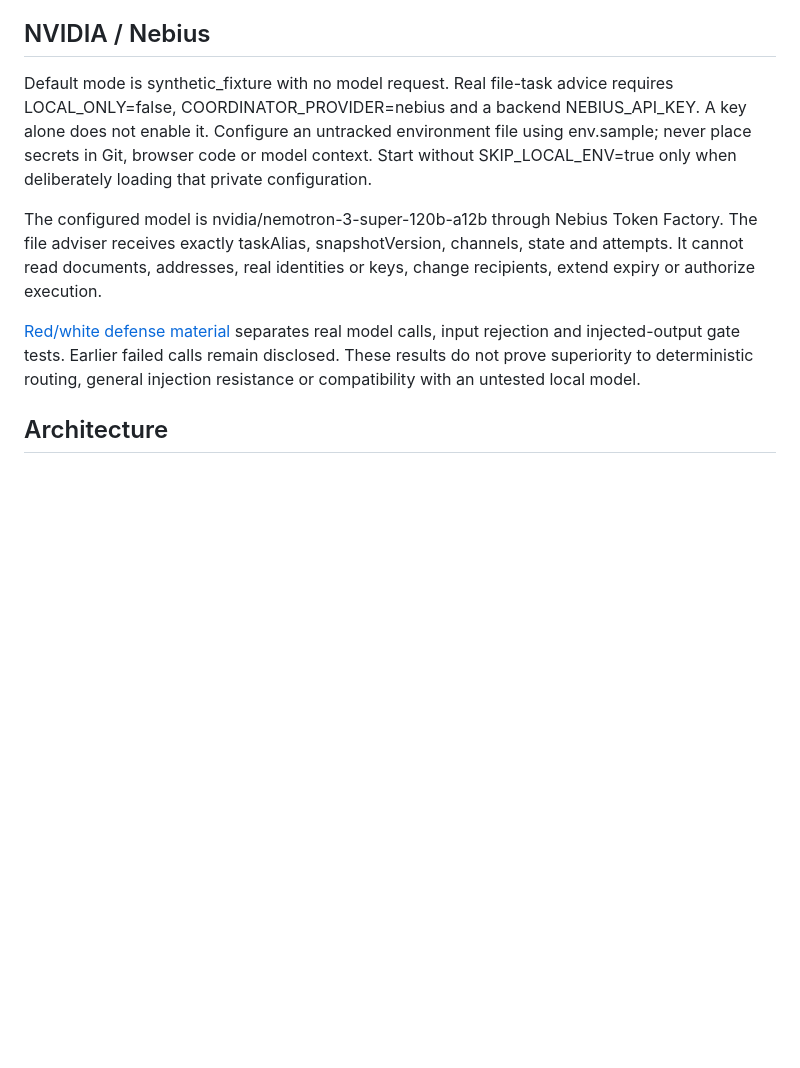
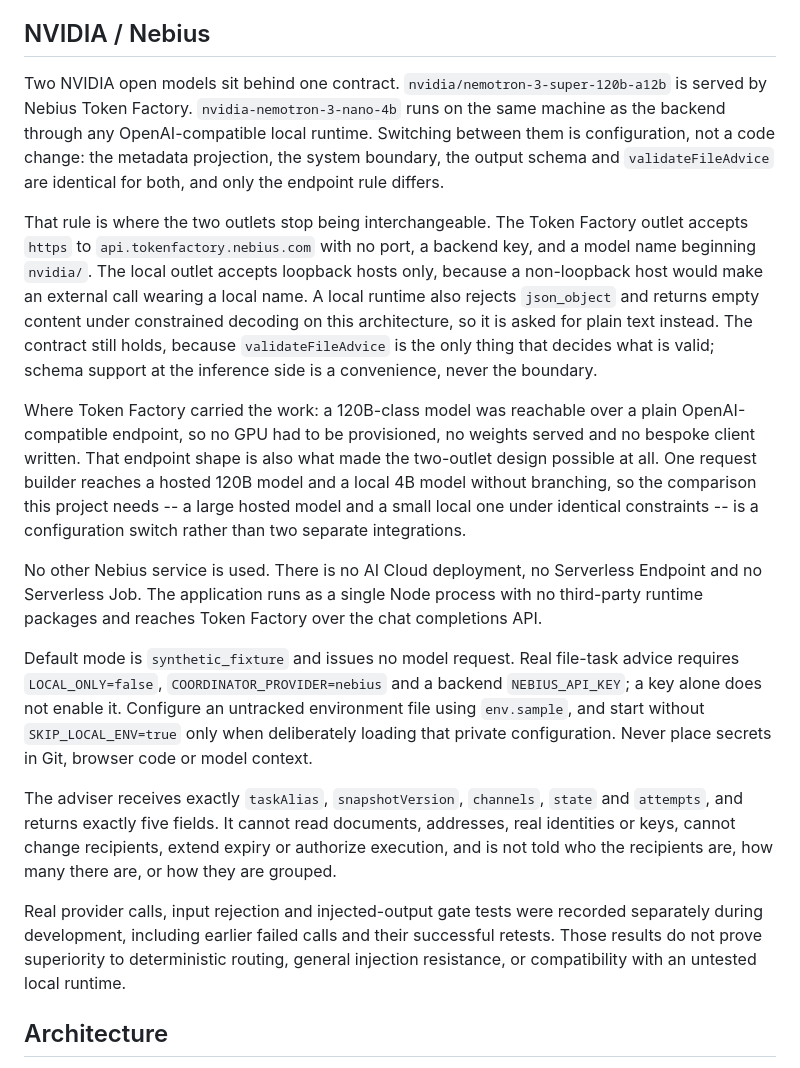
Before and after one commit to jiarong0423/zero-trust-edge-enclave, a Markdown page: README.md, the part around the change. Drawn GitHub-style; blank space fills up the shorter version.

Commit message:
docs: state both NVIDIA outlets and what Token Factory carried
The section named only the hosted 120B model, so half the model story was
missing: the loopback Nemotron Nano outlet sharing the same contract is the
part that shows the boundary is configuration, not code. It also never answered
what Token Factory accelerated, or which other Nebius services are used, both of
which the submission requirements ask a README to highlight.

Also removes a link to the red/white defense material. That file is deliberately
excluded from publication, so the link resolved locally and 404'd on GitHub; the
substance is now stated inline instead.

Co-Authored-By: Claude Opus 5 (1M context) <noreply@anthropic.com>

```diff
--- a/README.md
+++ b/README.md
@@ -66,11 +66,46 @@ Use a new private directory and a free port. Do not share a running server's dat
 
 ## NVIDIA / Nebius
 
-Default mode is synthetic_fixture with no model request. Real file-task advice requires LOCAL_ONLY=false, COORDINATOR_PROVIDER=nebius and a backend NEBIUS_API_KEY. A key alone does not enable it. Configure an untracked environment file using env.sample; never place secrets in Git, browser code or model context. Start without SKIP_LOCAL_ENV=true only when deliberately loading that private configuration.
+Two NVIDIA open models sit behind one contract. `nvidia/nemotron-3-super-120b-a12b` is served by
+Nebius Token Factory. `nvidia-nemotron-3-nano-4b` runs on the same machine as the backend through
+any OpenAI-compatible local runtime. Switching between them is configuration, not a code change:
+the metadata projection, the system boundary, the output schema and `validateFileAdvice` are
+identical for both, and only the endpoint rule differs.
 
-The configured model is nvidia/nemotron-3-super-120b-a12b through Nebius Token Factory. The file adviser receives exactly taskAlias, snapshotVersion, channels, state and attempts. It cannot read documents, addresses, real identities or keys, change recipients, extend expiry or authorize execution.
+That rule is where the two outlets stop being interchangeable. The Token Factory outlet accepts
+`https` to `api.tokenfactory.nebius.com` with no port, a backend key, and a model name beginning
+`nvidia/`. The local outlet accepts loopback hosts only, because a non-loopback host would make an
+external call wearing a local name. A local runtime also rejects `json_object` and returns empty
+content under constrained decoding on this architecture, so it is asked for plain text instead. The
+contract still holds, because `validateFileAdvice` is the only thing that decides what is valid;
+schema support at the inference side is a convenience, never the boundary.
 
-[Red/white defense material](docs/ai-generated/2026Q3/human-ai-boundary-material_20260907.md) separates real model calls, input rejection and injected-output gate tests. Earlier failed calls remain disclosed. These results do not prove superiority to deterministic routing, general injection resistance or compatibility with an untested local model.
+Where Token Factory carried the work: a 120B-class model was reachable over a plain
+OpenAI-compatible endpoint, so no GPU had to be provisioned, no weights served and no bespoke client
+written. That endpoint shape is also what made the two-outlet design possible at all. One request
+builder reaches a hosted 120B model and a local 4B model without branching, so the comparison this
+project needs -- a large hosted model and a small local one under identical constraints -- is a
+configuration switch rather than two separate integrations.
+
+No other Nebius service is used. There is no AI Cloud deployment, no Serverless Endpoint and no
+Serverless Job. The application runs as a single Node process with no third-party runtime packages
+and reaches Token Factory over the chat completions API.
+
+Default mode is `synthetic_fixture` and issues no model request. Real file-task advice requires
+`LOCAL_ONLY=false`, `COORDINATOR_PROVIDER=nebius` and a backend `NEBIUS_API_KEY`; a key alone does
+not enable it. Configure an untracked environment file using `env.sample`, and start without
+`SKIP_LOCAL_ENV=true` only when deliberately loading that private configuration. Never place secrets
+in Git, browser code or model context.
+
+The adviser receives exactly `taskAlias`, `snapshotVersion`, `channels`, `state` and `attempts`, and
+returns exactly five fields. It cannot read documents, addresses, real identities or keys, cannot
+change recipients, extend expiry or authorize execution, and is not told who the recipients are, how
+many there are, or how they are grouped.
+
+Real provider calls, input rejection and injected-output gate tests were recorded separately during
+development, including earlier failed calls and their successful retests. Those results do not prove
+superiority to deterministic routing, general injection resistance, or compatibility with an
+untested local runtime.
 
 ## Architecture
 
```
